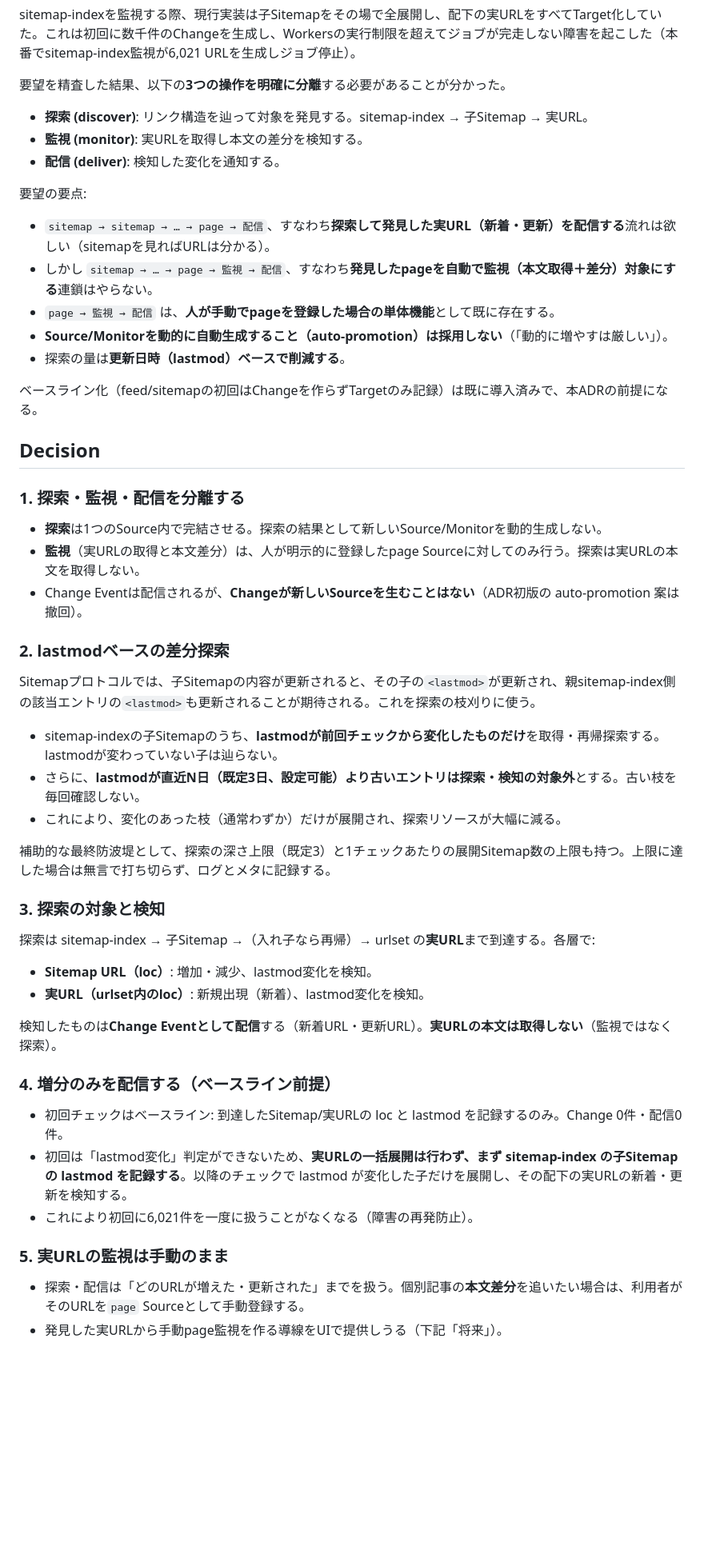
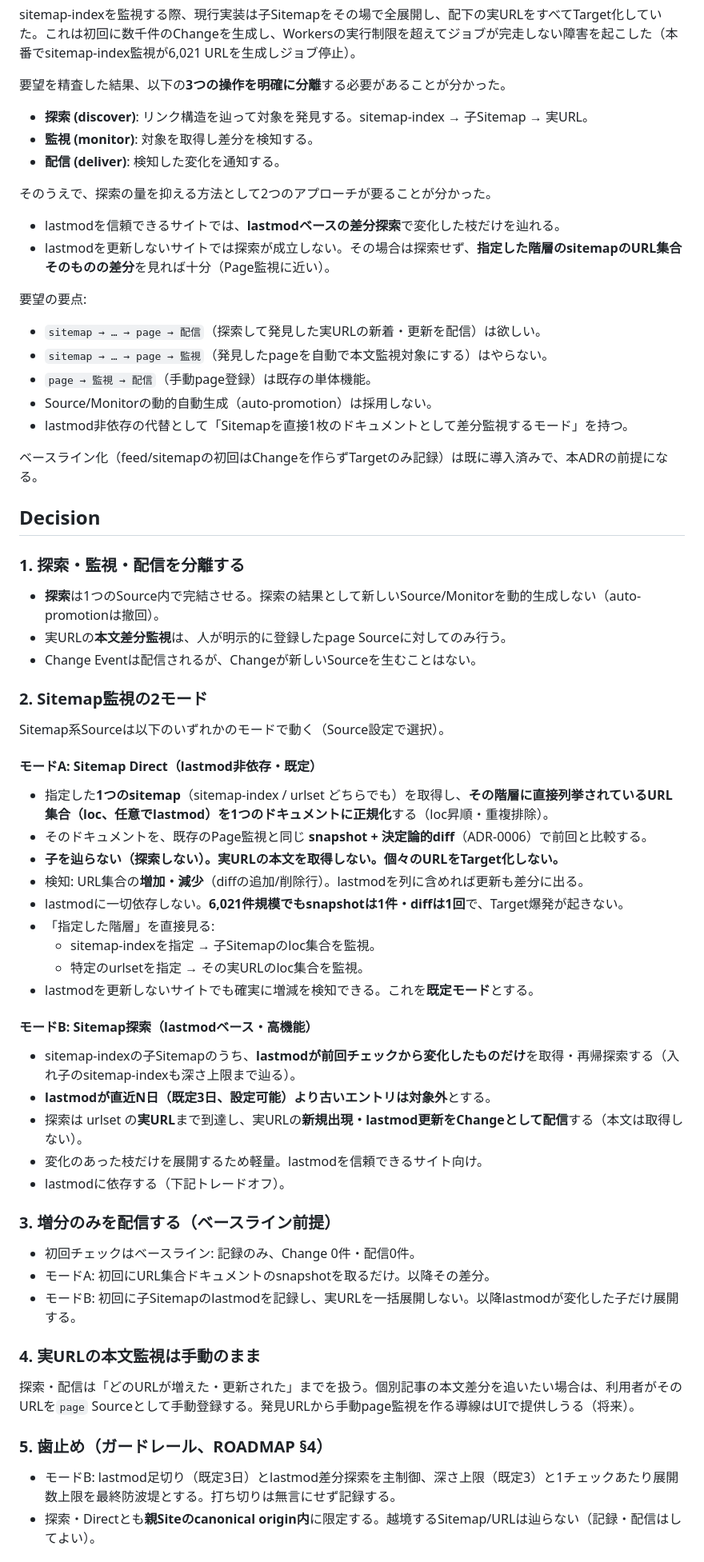
Before and after one commit to ochanuco/utsuroi, a Markdown page: docs/adr/0010-detection-chain-and-source-promotion.md, the part around one of its changes. Shown at 80% size. Rendered like a GitHub page; blank space fills up the shorter version.

Commit message:
docs(adr): 0010 split sitemap monitoring into Direct vs lastmod traversal
Mode A (Sitemap Direct, default): treat one sitemap URL set as a single
document, diff via existing snapshot+diff. No child traversal, no content
fetch, no per-URL targets, lastmod-independent. Solves the 6021-row explosion
and hira2 immediately. Mode B (lastmod traversal): descend only changed child
sitemaps, deliver real-URL new/updated. Phase A is now Mode A.

```diff
--- a/docs/adr/0010-detection-chain-and-source-promotion.md
+++ b/docs/adr/0010-detection-chain-and-source-promotion.md
@@ -12,16 +12,21 @@ sitemap-indexを監視する際、現行実装は子Sitemapをその場で全展
 要望を精査した結果、以下の**3つの操作を明確に分離**する必要があることが分かった。
 
 - **探索 (discover)**: リンク構造を辿って対象を発見する。sitemap-index → 子Sitemap → 実URL。
-- **監視 (monitor)**: 実URLを取得し本文の差分を検知する。
+- **監視 (monitor)**: 対象を取得し差分を検知する。
 - **配信 (deliver)**: 検知した変化を通知する。
+
+そのうえで、探索の量を抑える方法として2つのアプローチが要ることが分かった。
+
+- lastmodを信頼できるサイトでは、**lastmodベースの差分探索**で変化した枝だけを辿れる。
+- lastmodを更新しないサイトでは探索が成立しない。その場合は探索せず、**指定した階層のsitemapのURL集合そのものの差分**を見れば十分（Page監視に近い）。
 
 要望の要点:
 
-- `sitemap → sitemap → … → page → 配信`、すなわち**探索して発見した実URL（新着・更新）を配信する**流れは欲しい（sitemapを見ればURLは分かる）。
-- しかし `sitemap → … → page → 監視 → 配信`、すなわち**発見したpageを自動で監視（本文取得＋差分）対象にする**連鎖はやらない。
-- `page → 監視 → 配信` は、**人が手動でpageを登録した場合の単体機能**として既に存在する。
-- **Source/Monitorを動的に自動生成すること（auto-promotion）は採用しない**（「動的に増やすは厳しい」）。
-- 探索の量は**更新日時（lastmod）ベースで削減する**。
+- `sitemap → … → page → 配信`（探索して発見した実URLの新着・更新を配信）は欲しい。
+- `sitemap → … → page → 監視`（発見したpageを自動で本文監視対象にする）はやらない。
+- `page → 監視 → 配信`（手動page登録）は既存の単体機能。
+- Source/Monitorの動的自動生成（auto-promotion）は採用しない。
+- lastmod非依存の代替として「Sitemapを直接1枚のドキュメントとして差分監視するモード」を持つ。
 
 ベースライン化（feed/sitemapの初回はChangeを作らずTargetのみ記録）は既に導入済みで、本ADRの前提になる。
 
@@ -29,37 +34,46 @@ sitemap-indexを監視する際、現行実装は子Sitemapをその場で全展
 
 ### 1. 探索・監視・配信を分離する
 
-- **探索**は1つのSource内で完結させる。探索の結果として新しいSource/Monitorを動的生成しない。
-- **監視**（実URLの取得と本文差分）は、人が明示的に登録したpage Sourceに対してのみ行う。探索は実URLの本文を取得しない。
-- Change Eventは配信されるが、**Changeが新しいSourceを生むことはない**（ADR初版の auto-promotion 案は撤回）。
+- **探索**は1つのSource内で完結させる。探索の結果として新しいSource/Monitorを動的生成しない（auto-promotionは撤回）。
+- 実URLの**本文差分監視**は、人が明示的に登録したpage Sourceに対してのみ行う。
+- Change Eventは配信されるが、Changeが新しいSourceを生むことはない。
 
-### 2. lastmodベースの差分探索
+### 2. Sitemap監視の2モード
 
-Sitemapプロトコルでは、子Sitemapの内容が更新されると、その子の`<lastmod>`が更新され、親sitemap-index側の該当エントリの`<lastmod>`も更新されることが期待される。これを探索の枝刈りに使う。
+Sitemap系Sourceは以下のいずれかのモードで動く（Source設定で選択）。
 
-- sitemap-indexの子Sitemapのうち、**lastmodが前回チェックから変化したものだけ**を取得・再帰探索する。lastmodが変わっていない子は辿らない。
-- さらに、**lastmodが直近N日（既定3日、設定可能）より古いエントリは探索・検知の対象外**とする。古い枝を毎回確認しない。
-- これにより、変化のあった枝（通常わずか）だけが展開され、探索リソースが大幅に減る。
+#### モードA: Sitemap Direct（lastmod非依存・既定）
 
-補助的な最終防波堤として、探索の深さ上限（既定3）と1チェックあたりの展開Sitemap数の上限も持つ。上限に達した場合は無言で打ち切らず、ログとメタに記録する。
+- 指定した**1つのsitemap**（sitemap-index / urlset どちらでも）を取得し、**その階層に直接列挙されているURL集合（loc、任意でlastmod）を1つのドキュメントに正規化**する（loc昇順・重複排除）。
+- そのドキュメントを、既存のPage監視と同じ **snapshot + 決定論的diff**（ADR-0006）で前回と比較する。
+- **子を辿らない（探索しない）。実URLの本文を取得しない。個々のURLをTarget化しない。**
+- 検知: URL集合の**増加・減少**（diffの追加/削除行）。lastmodを列に含めれば更新も差分に出る。
+- lastmodに一切依存しない。**6,021件規模でもsnapshotは1件・diffは1回**で、Target爆発が起きない。
+- 「指定した階層」を直接見る:
+  - sitemap-indexを指定 → 子Sitemapのloc集合を監視。
+  - 特定のurlsetを指定 → その実URLのloc集合を監視。
+- lastmodを更新しないサイトでも確実に増減を検知できる。これを**既定モード**とする。
 
-### 3. 探索の対象と検知
+#### モードB: Sitemap探索（lastmodベース・高機能）
 
-探索は sitemap-index → 子Sitemap →（入れ子なら再帰）→ urlset の**実URL**まで到達する。各層で:
+- sitemap-indexの子Sitemapのうち、**lastmodが前回チェックから変化したものだけ**を取得・再帰探索する（入れ子のsitemap-indexも深さ上限まで辿る）。
+- **lastmodが直近N日（既定3日、設定可能）より古いエントリは対象外**とする。
+- 探索は urlset の**実URL**まで到達し、実URLの**新規出現・lastmod更新をChangeとして配信**する（本文は取得しない）。
+- 変化のあった枝だけを展開するため軽量。lastmodを信頼できるサイト向け。
+- lastmodに依存する（下記トレードオフ）。
 
-- **Sitemap URL（loc）**: 増加・減少、lastmod変化を検知。
-- **実URL（urlset内のloc）**: 新規出現（新着）、lastmod変化を検知。
+### 3. 増分のみを配信する（ベースライン前提）
 
-検知したものは**Change Eventとして配信**する（新着URL・更新URL）。**実URLの本文は取得しない**（監視ではなく探索）。
+- 初回チェックはベースライン: 記録のみ、Change 0件・配信0件。
+- モードA: 初回にURL集合ドキュメントのsnapshotを取るだけ。以降その差分。
+- モードB: 初回に子Sitemapのlastmodを記録し、実URLを一括展開しない。以降lastmodが変化した子だけ展開する。
 
-### 4. 増分のみを配信する（ベースライン前提）
+### 4. 実URLの本文監視は手動のまま
 
-- 初回チェックはベースライン: 到達したSitemap/実URLの loc と lastmod を記録するのみ。Change 0件・配信0件。
-- 初回は「lastmod変化」判定ができないため、**実URLの一括展開は行わず、まず sitemap-index の子Sitemapの lastmod を記録する**。以降のチェックで lastmod が変化した子だけを展開し、その配下の実URLの新着・更新を検知する。
-- これにより初回に6,021件を一度に扱うことがなくなる（障害の再発防止）。
+探索・配信は「どのURLが増えた・更新された」までを扱う。個別記事の本文差分を追いたい場合は、利用者がそのURLを`page` Sourceとして手動登録する。発見URLから手動page監視を作る導線はUIで提供しうる（将来）。
 
-### 5. 実URLの監視は手動のまま
+### 5. 歯止め（ガードレール、ROADMAP §4）
 
-- 探索・配信は「どのURLが増えた・更新された」までを扱う。個別記事の**本文差分**を追いたい場合は、利用者がそのURLを`page` Sourceとして手動登録する。
-- 発見した実URLから手動page監視を作る導線をUIで提供しうる（下記「将来」）。
+- モードB: lastmod足切り（既定3日）とlastmod差分探索を主制御、深さ上限（既定3）と1チェックあたり展開数上限を最終防波堤とする。打ち切りは無言にせず記録する。
+- 探索・Directとも**親Siteのcanonical origin内**に限定する。越境するSitemap/URLは辿らない（記録・配信はしてよい）。
 
```
Also changed, not shown: other parts of docs/adr/0010-detection-chain-and-source-promotion.md (+11 -27 lines).
